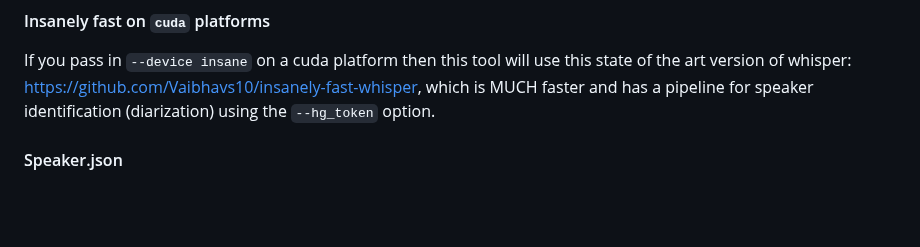
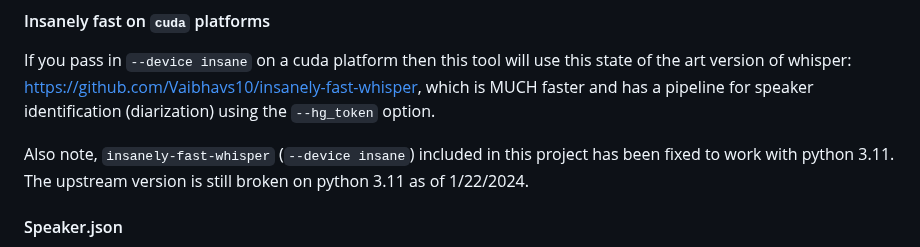
Before and after one commit to zackees/transcribe-anything, a Markdown page: README.md, the part around the change. Drawn GitHub-style; blank space fills up the shorter version.

```diff
--- a/README.md
+++ b/README.md
@@ -33,6 +33,8 @@ transcribe-anything https://www.youtube.com/watch?v=dQw4w9WgXcQ --device insane
 #### Insanely fast on `cuda` platforms
 
 If you pass in `--device insane` on a cuda platform then this tool will use this state of the art version of whisper: https://github.com/Vaibhavs10/insanely-fast-whisper, which is MUCH faster and has a pipeline for speaker identification (diarization) using the `--hg_token` option.
+
+Also note, `insanely-fast-whisper` (`--device insane`) included in this project has been fixed to work with python 3.11. The upstream version is still broken on python 3.11 as of 1/22/2024.
 
 #### Speaker.json
 
```
